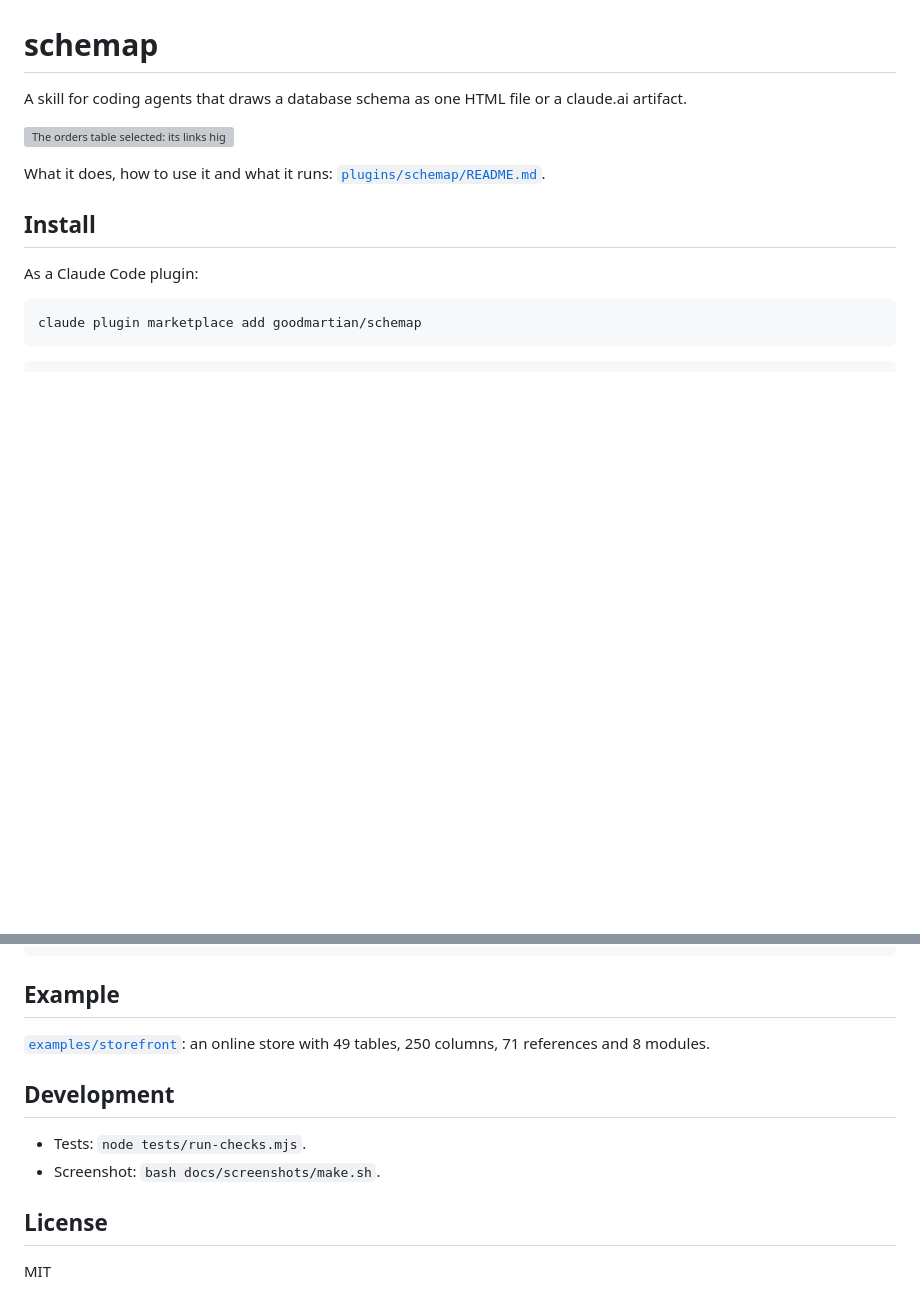
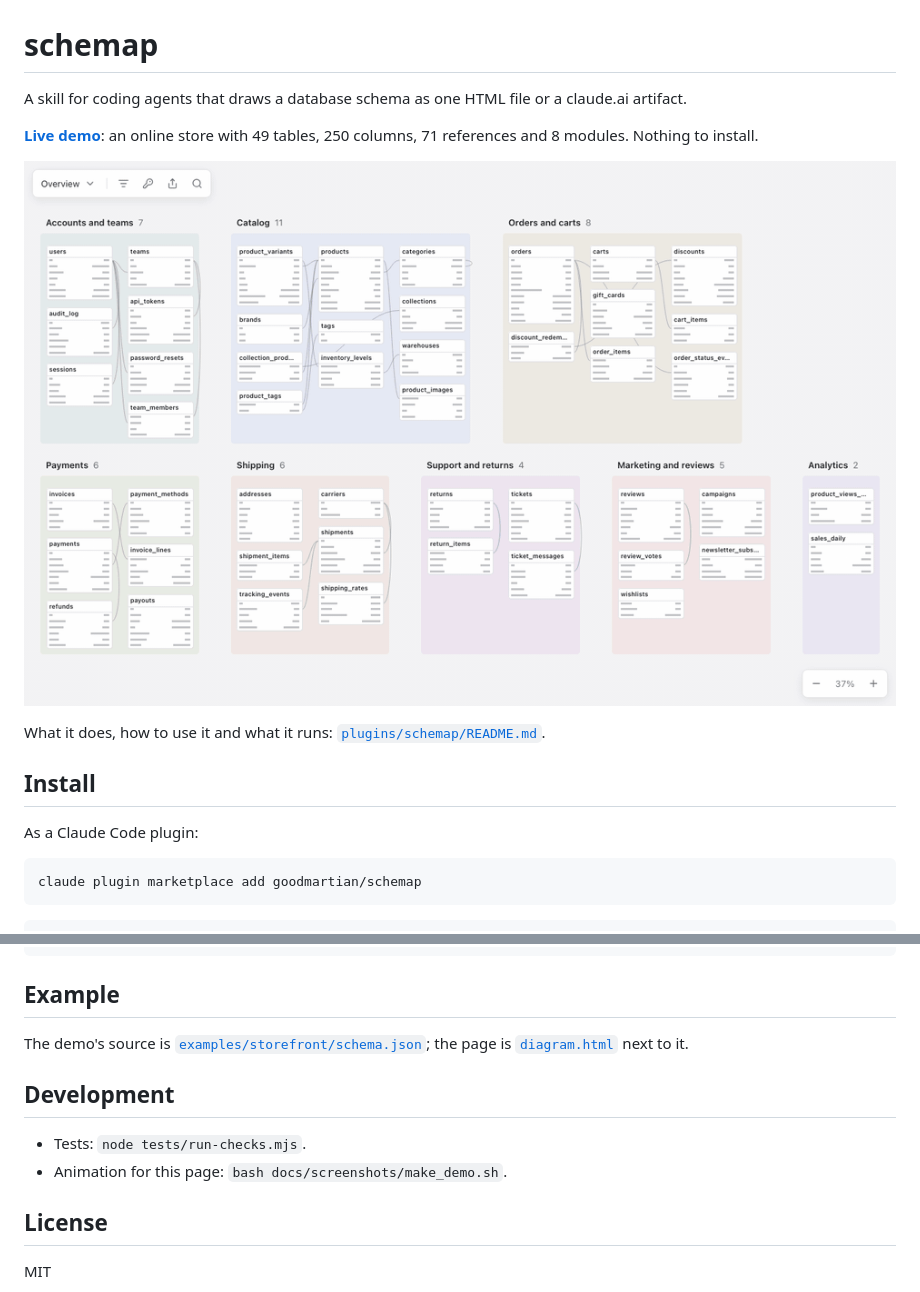
Before and after one commit to goodmartian/schemap, a Markdown page: README.md, 2 parts joined by grey strips. Drawn GitHub-style; pictures changed too: docs/screenshots/demo.gif (added); blank space fills up the shorter version; grey boxes are pictures that could not be loaded.

Commit message:
docs: live demo on GitHub Pages and an animation in the readme
The readme opens with a link to the storefront diagram served by GitHub
Pages and a short animation of it: zooming into a table, its links, the
keys-only view, search and export. make_demo.sh records it with headless
Chrome and ffmpeg; the still screenshot and its script are gone.

```diff
--- a/README.md
+++ b/README.md
@@ -2,7 +2,9 @@
 
 A skill for coding agents that draws a database schema as one HTML file or a claude.ai artifact.
 
-![The orders table selected: its links highlighted, its columns in the side panel](docs/screenshots/table.webp)
+**[Live demo](https://goodmartian.github.io/schemap/examples/storefront/diagram.html)**: an online store with 49 tables, 250 columns, 71 references and 8 modules. Nothing to install.
+
+![The store schema: zooming into the orders table, its links lighting up, the keys-only view, search and export](docs/screenshots/demo.gif)
 
 What it does, how to use it and what it runs: [`plugins/schemap/README.md`](plugins/schemap/README.md).
 
@@ -26,12 +28,12 @@ npx skills add goodmartian/schemap -g -y
 
 ## Example
 
-[`examples/storefront`](examples/storefront): an online store with 49 tables, 250 columns, 71 references and 8 modules.
+The demo's source is [`examples/storefront/schema.json`](examples/storefront/schema.json); the page is [`diagram.html`](examples/storefront/diagram.html) next to it.
 
 ## Development
 
 - Tests: `node tests/run-checks.mjs`.
-- Screenshot: `bash docs/screenshots/make.sh`.
+- Animation for this page: `bash docs/screenshots/make_demo.sh`.
 
 ## License
 
```
Also changed, not shown: 3 other files.
